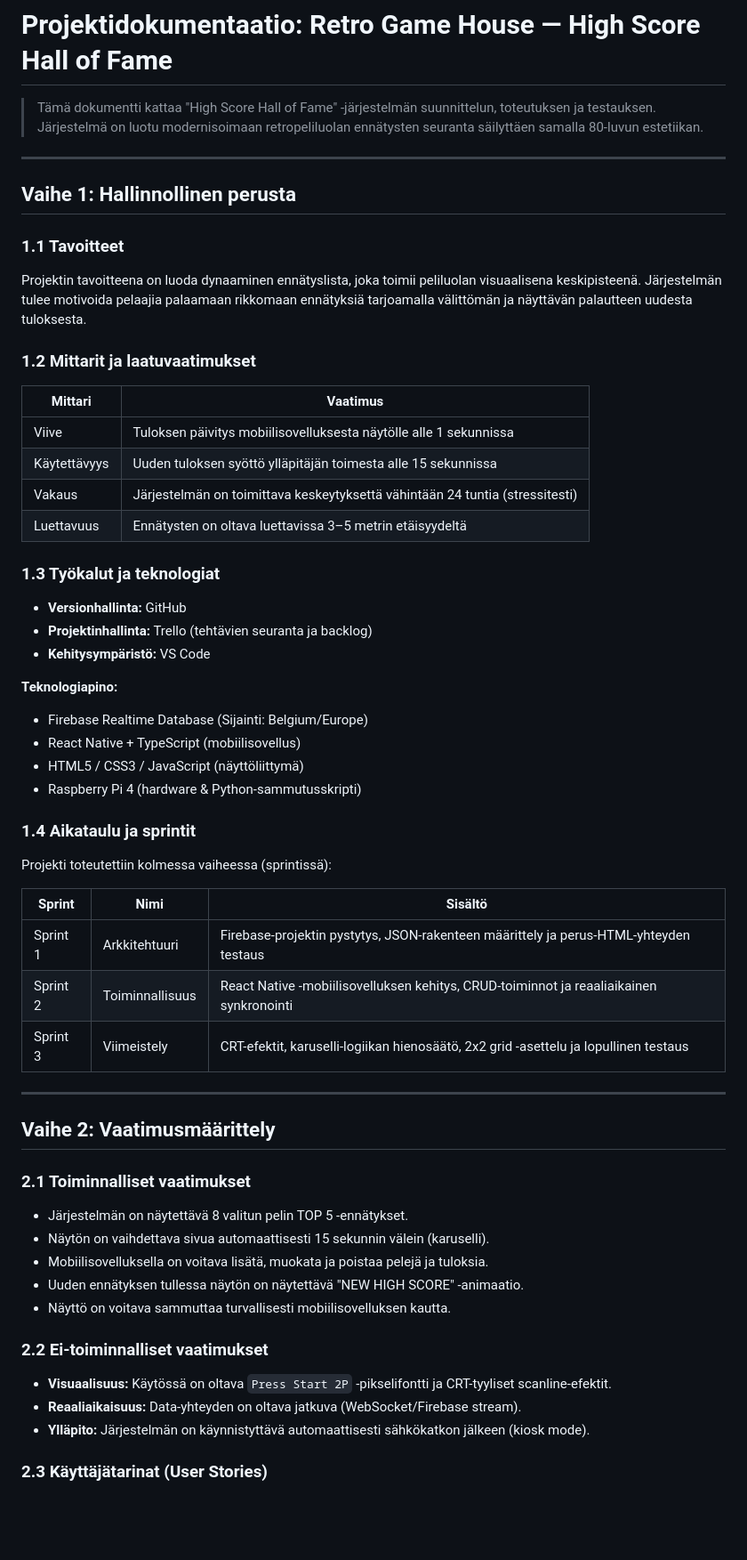
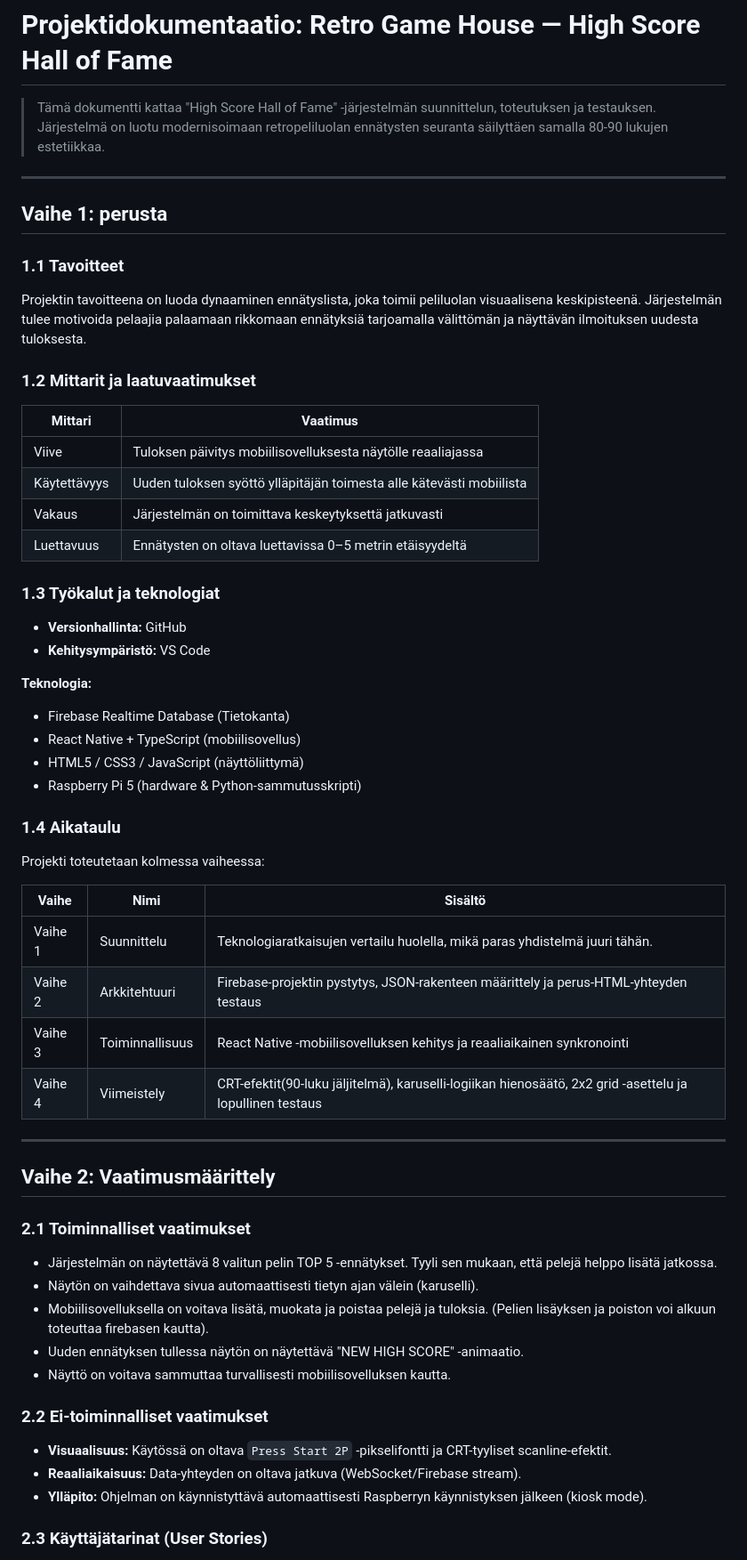
Before and after one commit to JoonasEskelinen/GameOver, a Markdown page: documents/suunnitelma.md, the part around one of its changes. Shown at 89% size. Rendered like a GitHub page; blank space fills up the shorter version.

```diff
--- a/documents/suunnitelma.md
+++ b/documents/suunnitelma.md
@@ -1,46 +1,46 @@
 # Projektidokumentaatio: Retro Game House — High Score Hall of Fame
 
-> Tämä dokumentti kattaa "High Score Hall of Fame" -järjestelmän suunnittelun, toteutuksen ja testauksen. Järjestelmä on luotu modernisoimaan retropeliluolan ennätysten seuranta säilyttäen samalla 80-luvun estetiikan.
+> Tämä dokumentti kattaa "High Score Hall of Fame" -järjestelmän suunnittelun, toteutuksen ja testauksen. Järjestelmä on luotu modernisoimaan retropeliluolan ennätysten seuranta säilyttäen samalla 80-90 lukujen estetiikkaa.
 
 ---
 
-## Vaihe 1: Hallinnollinen perusta
+## Vaihe 1: perusta
 
 ### 1.1 Tavoitteet
 
-Projektin tavoitteena on luoda dynaaminen ennätyslista, joka toimii peliluolan visuaalisena keskipisteenä. Järjestelmän tulee motivoida pelaajia palaamaan rikkomaan ennätyksiä tarjoamalla välittömän ja näyttävän palautteen uudesta tuloksesta.
+Projektin tavoitteena on luoda dynaaminen ennätyslista, joka toimii peliluolan visuaalisena keskipisteenä. Järjestelmän tulee motivoida pelaajia palaamaan rikkomaan ennätyksiä tarjoamalla välittömän ja näyttävän ilmoituksen uudesta tuloksesta.
 
 ### 1.2 Mittarit ja laatuvaatimukset
 
 | Mittari | Vaatimus |
 |---|---|
-| Viive | Tuloksen päivitys mobiilisovelluksesta näytölle alle 1 sekunnissa |
-| Käytettävyys | Uuden tuloksen syöttö ylläpitäjän toimesta alle 15 sekunnissa |
-| Vakaus | Järjestelmän on toimittava keskeytyksettä vähintään 24 tuntia (stressitesti) |
-| Luettavuus | Ennätysten on oltava luettavissa 3–5 metrin etäisyydeltä |
+| Viive | Tuloksen päivitys mobiilisovelluksesta näytölle reaaliajassa |
+| Käytettävyys | Uuden tuloksen syöttö ylläpitäjän toimesta alle kätevästi mobiilista |
+| Vakaus | Järjestelmän on toimittava keskeytyksettä jatkuvasti |
+| Luettavuus | Ennätysten on oltava luettavissa 0–5 metrin etäisyydeltä |
 
 ### 1.3 Työkalut ja teknologiat
 
 - **Versionhallinta:** GitHub
-- **Projektinhallinta:** Trello (tehtävien seuranta ja backlog)
 - **Kehitysympäristö:** VS Code
 
-**Teknologiapino:**
+**Teknologia:**
 
-- Firebase Realtime Database (Sijainti: Belgium/Europe)
+- Firebase Realtime Database (Tietokanta)
 - React Native + TypeScript (mobiilisovellus)
 - HTML5 / CSS3 / JavaScript (näyttöliittymä)
-- Raspberry Pi 4 (hardware & Python-sammutusskripti)
+- Raspberry Pi 5 (hardware & Python-sammutusskripti)
 
-### 1.4 Aikataulu ja sprintit
+### 1.4 Aikataulu
 
-Projekti toteutettiin kolmessa vaiheessa (sprintissä):
+Projekti toteutetaan kolmessa vaiheessa:
 
-| Sprint | Nimi | Sisältö |
+| Vaihe | Nimi | Sisältö |
 |---|---|---|
-| Sprint 1 | Arkkitehtuuri | Firebase-projektin pystytys, JSON-rakenteen määrittely ja perus-HTML-yhteyden testaus |
-| Sprint 2 | Toiminnallisuus | React Native -mobiilisovelluksen kehitys, CRUD-toiminnot ja reaaliaikainen synkronointi |
-| Sprint 3 | Viimeistely | CRT-efektit, karuselli-logiikan hienosäätö, 2x2 grid -asettelu ja lopullinen testaus |
+| Vaihe 1 | Suunnittelu | Teknologiaratkaisujen vertailu huolella, mikä paras yhdistelmä juuri tähän. |
+| Vaihe 2 | Arkkitehtuuri | Firebase-projektin pystytys, JSON-rakenteen määrittely ja perus-HTML-yhteyden testaus |
+| Vaihe 3 | Toiminnallisuus | React Native -mobiilisovelluksen kehitys ja reaaliaikainen synkronointi |
+| Vaihe 4 | Viimeistely | CRT-efektit(90-luku jäljitelmä), karuselli-logiikan hienosäätö, 2x2 grid -asettelu ja lopullinen testaus |
 
 ---
 
@@ -48,9 +48,9 @@ Projekti toteutettiin kolmessa vaiheessa (sprintissä):
 
 ### 2.1 Toiminnalliset vaatimukset
 
-- Järjestelmän on näytettävä 8 valitun pelin TOP 5 -ennätykset.
-- Näytön on vaihdettava sivua automaattisesti 15 sekunnin välein (karuselli).
-- Mobiilisovelluksella on voitava lisätä, muokata ja poistaa pelejä ja tuloksia.
+- Järjestelmän on näytettävä 8 valitun pelin TOP 5 -ennätykset. Tyyli sen mukaan, että pelejä helppo lisätä jatkossa.
+- Näytön on vaihdettava sivua automaattisesti tietyn ajan välein (karuselli).
+- Mobiilisovelluksella on voitava lisätä, muokata ja poistaa pelejä ja tuloksia. (Pelien lisäyksen ja poiston voi alkuun toteuttaa firebasen kautta).
 - Uuden ennätyksen tullessa näytön on näytettävä "NEW HIGH SCORE" -animaatio.
 - Näyttö on voitava sammuttaa turvallisesti mobiilisovelluksen kautta.
 
@@ -58,7 +58,7 @@ Projekti toteutettiin kolmessa vaiheessa (sprintissä):
 
 - **Visuaalisuus:** Käytössä on oltava `Press Start 2P` -pikselifontti ja CRT-tyyliset scanline-efektit.
 - **Reaaliaikaisuus:** Data-yhteyden on oltava jatkuva (WebSocket/Firebase stream).
-- **Ylläpito:** Järjestelmän on käynnistyttävä automaattisesti sähkökatkon jälkeen (kiosk mode).
+- **Ylläpito:** Ohjelman on käynnistyttävä automaattisesti Raspberryn käynnistyksen jälkeen (kiosk mode).
 
 ### 2.3 Käyttäjätarinat (User Stories)
 
```
Also changed, not shown: other parts of documents/suunnitelma.md (+6 -8 lines).
